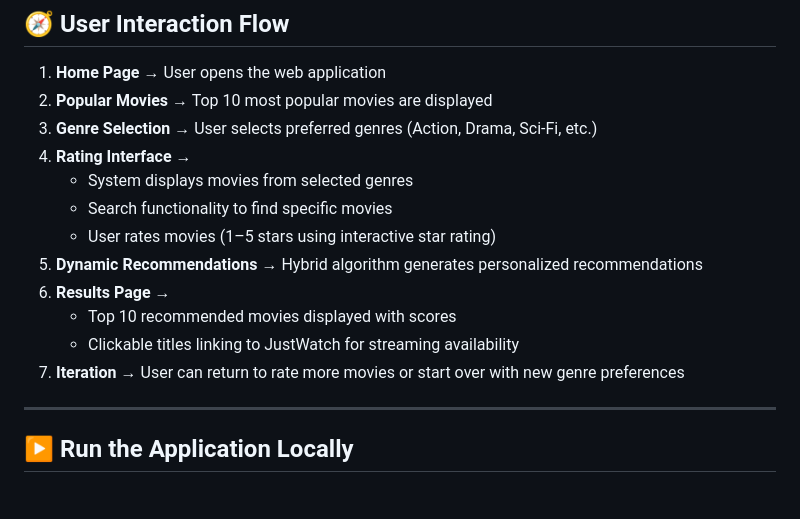
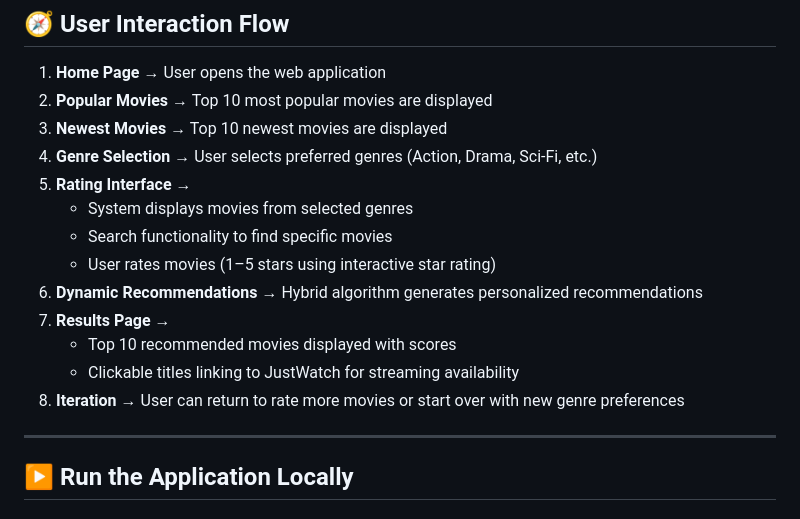
Before and after one commit to Karim-ElKadhi/Project-AiOnTheCloud, a Markdown page: README.md, the part around the change. Rendered like a GitHub page.

Commit message:
Update user interaction flow in README

```diff
--- a/README.md
+++ b/README.md
@@ -156,16 +156,17 @@ Final Score = α × Collaborative Score + (1 − α) × Genre Similarity
 
 1. **Home Page** → User opens the web application
 2. **Popular Movies** → Top 10 most popular movies are displayed
-3. **Genre Selection** → User selects preferred genres (Action, Drama, Sci-Fi, etc.)
-4. **Rating Interface** →
+3. **Newest Movies** → Top 10 newest movies are displayed
+4. **Genre Selection** → User selects preferred genres (Action, Drama, Sci-Fi, etc.)
+5. **Rating Interface** →
    - System displays movies from selected genres
    - Search functionality to find specific movies
    - User rates movies (1–5 stars using interactive star rating)
-5. **Dynamic Recommendations** → Hybrid algorithm generates personalized recommendations
-6. **Results Page** →
+6. **Dynamic Recommendations** → Hybrid algorithm generates personalized recommendations
+7. **Results Page** →
    - Top 10 recommended movies displayed with scores
    - Clickable titles linking to JustWatch for streaming availability
-7. **Iteration** → User can return to rate more movies or start over with new genre preferences
+8. **Iteration** → User can return to rate more movies or start over with new genre preferences
 
 ---
 
```
